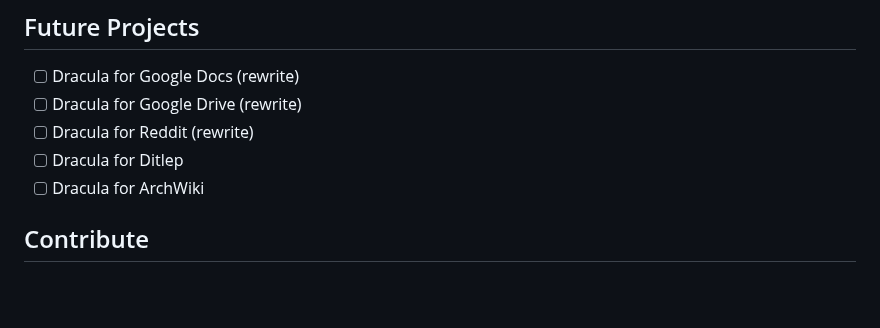
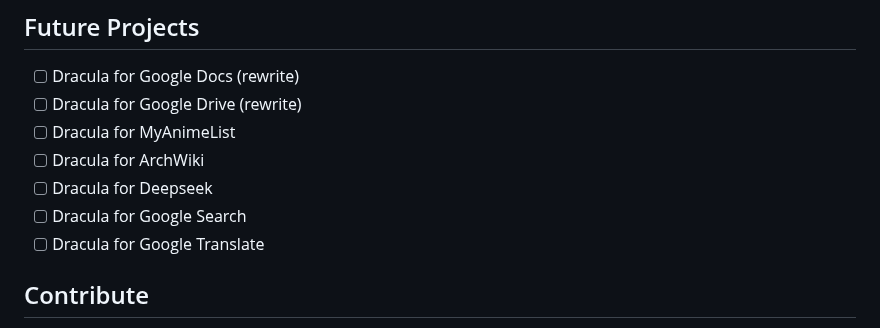
Before and after one commit to druxorey/dracula-for-stylus, a Markdown page: README.md, the part around the change. GitHub-like rendering; blank space fills up the shorter version.

Commit message:
docs(README): expanded dracula theme list with new websites.

```diff
--- a/README.md
+++ b/README.md
@@ -58,9 +58,11 @@ This repository contains CSS files for the [Stylus](https://github.com/openstyle
 
 - [ ] Dracula for Google Docs (rewrite)
 - [ ] Dracula for Google Drive (rewrite)
-- [ ] Dracula for Reddit (rewrite)
-- [ ] Dracula for Ditlep
+- [ ] Dracula for MyAnimeList
 - [ ] Dracula for ArchWiki
+- [ ] Dracula for Deepseek
+- [ ] Dracula for Google Search
+- [ ] Dracula for Google Translate
 
 ## Contribute
 
```
